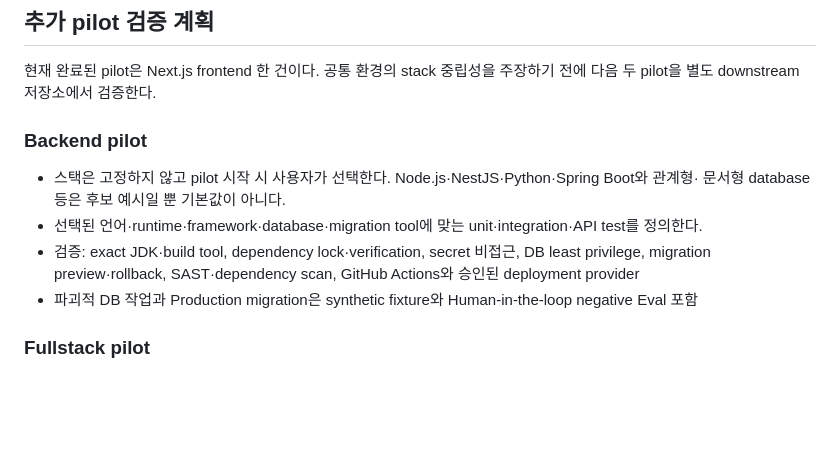
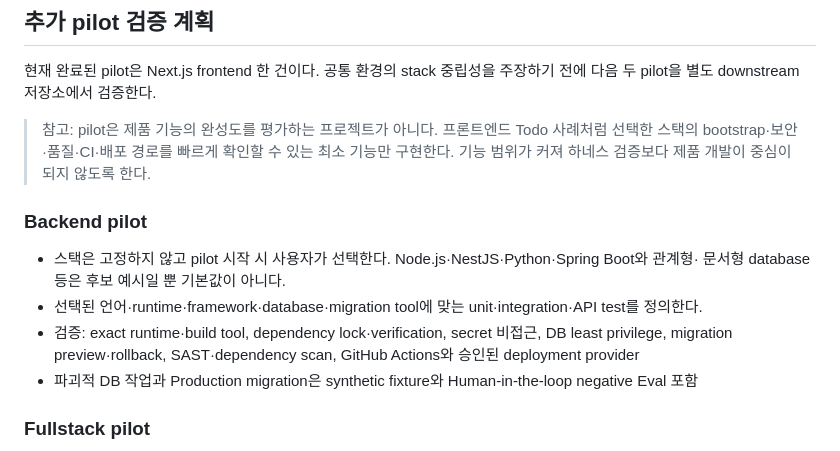
Before and after one commit to nayunss/ai-dev-bootstrap, a Markdown page: docs/adoption-and-maintenance-model.md, the part around the change. Drawn GitHub-style; blank space fills up the shorter version.

Commit message:
docs: keep pilot implementations minimal

```diff
--- a/docs/adoption-and-maintenance-model.md
+++ b/docs/adoption-and-maintenance-model.md
@@ -177,12 +177,16 @@ AI는 변경 전에 저장소 성격과 사용자의 목적을 파일에서 감
 현재 완료된 pilot은 Next.js frontend 한 건이다. 공통 환경의 stack 중립성을 주장하기 전에 다음
 두 pilot을 별도 downstream 저장소에서 검증한다.
 
+> 참고: pilot은 제품 기능의 완성도를 평가하는 프로젝트가 아니다. 프론트엔드 Todo 사례처럼 선택한
+> 스택의 bootstrap·보안·품질·CI·배포 경로를 빠르게 확인할 수 있는 최소 기능만 구현한다. 기능 범위가
+> 커져 하네스 검증보다 제품 개발이 중심이 되지 않도록 한다.
+
 ### Backend pilot
 
 - 스택은 고정하지 않고 pilot 시작 시 사용자가 선택한다. Node.js·NestJS·Python·Spring Boot와 관계형·
   문서형 database 등은 후보 예시일 뿐 기본값이 아니다.
 - 선택된 언어·runtime·framework·database·migration tool에 맞는 unit·integration·API test를 정의한다.
-- 검증: exact JDK·build tool, dependency lock·verification, secret 비접근, DB least privilege,
+- 검증: exact runtime·build tool, dependency lock·verification, secret 비접근, DB least privilege,
   migration preview·rollback, SAST·dependency scan, GitHub Actions와 승인된 deployment provider
 - 파괴적 DB 작업과 Production migration은 synthetic fixture와 Human-in-the-loop negative Eval 포함
 
```
Also changed, not shown: HANDOFF.md (+2 -0 lines).
